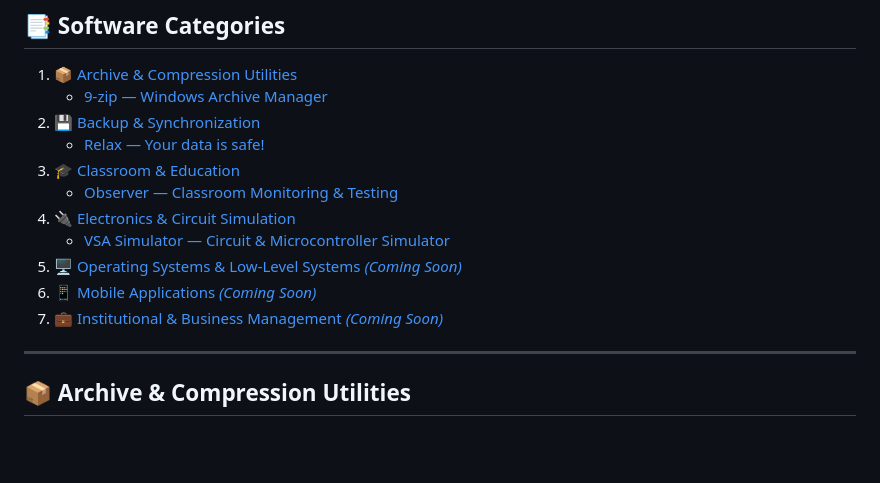
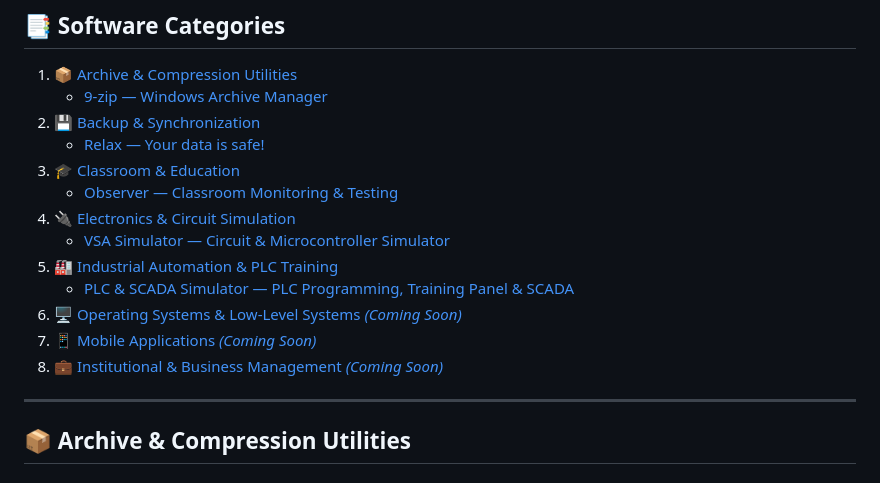
Before and after one commit to dsvakola/software, a Markdown page: README.md, the part around one of its changes. GitHub-like rendering; blank space fills up the shorter version.

```diff
--- a/README.md
+++ b/README.md
@@ -16,9 +16,11 @@ A curated showcase of desktop applications, operating systems, mobile utilities,
    - [Observer — Classroom Monitoring & Testing](#observer--classroom-monitoring--testing)
 4. [🔌 Electronics & Circuit Simulation](#-electronics--circuit-simulation)
    - [VSA Simulator — Circuit & Microcontroller Simulator](#vsa-simulator--circuit--microcontroller-simulator)
-5. [🖥️ Operating Systems & Low-Level Systems *(Coming Soon)*](#-operating-systems--low-level-systems)
-6. [📱 Mobile Applications *(Coming Soon)*](#-mobile-applications)
-7. [💼 Institutional & Business Management *(Coming Soon)*](#-institutional--business-management)
+5. [🏭 Industrial Automation & PLC Training](#-industrial-automation--plc-training)
+   - [PLC & SCADA Simulator — PLC Programming, Training Panel & SCADA](#plc--scada-simulator--plc-programming-training-panel--scada)
+6. [🖥️ Operating Systems & Low-Level Systems *(Coming Soon)*](#-operating-systems--low-level-systems)
+7. [📱 Mobile Applications *(Coming Soon)*](#-mobile-applications)
+8. [💼 Institutional & Business Management *(Coming Soon)*](#-institutional--business-management)
 
 ---
 
```
Also changed, not shown: other parts of README.md (+29 -0 lines), assets/plc-scada-simulator/1-program-latch.png (added), assets/plc-scada-simulator/2-control-panel-tank.png (added), assets/plc-scada-simulator/3-scada-tank-level.png (added), assets/plc-scada-simulator/4-scada-temperature.png (added).
